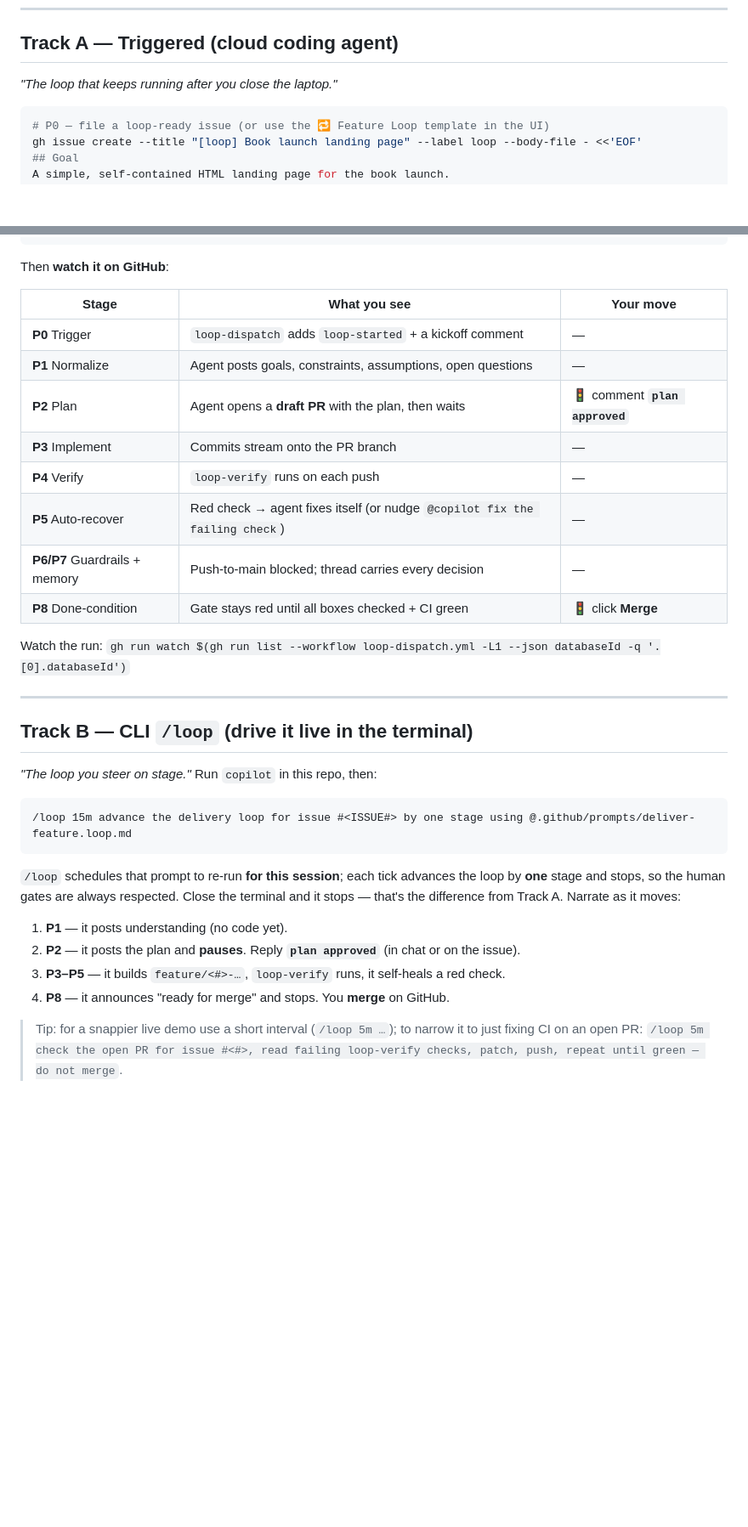
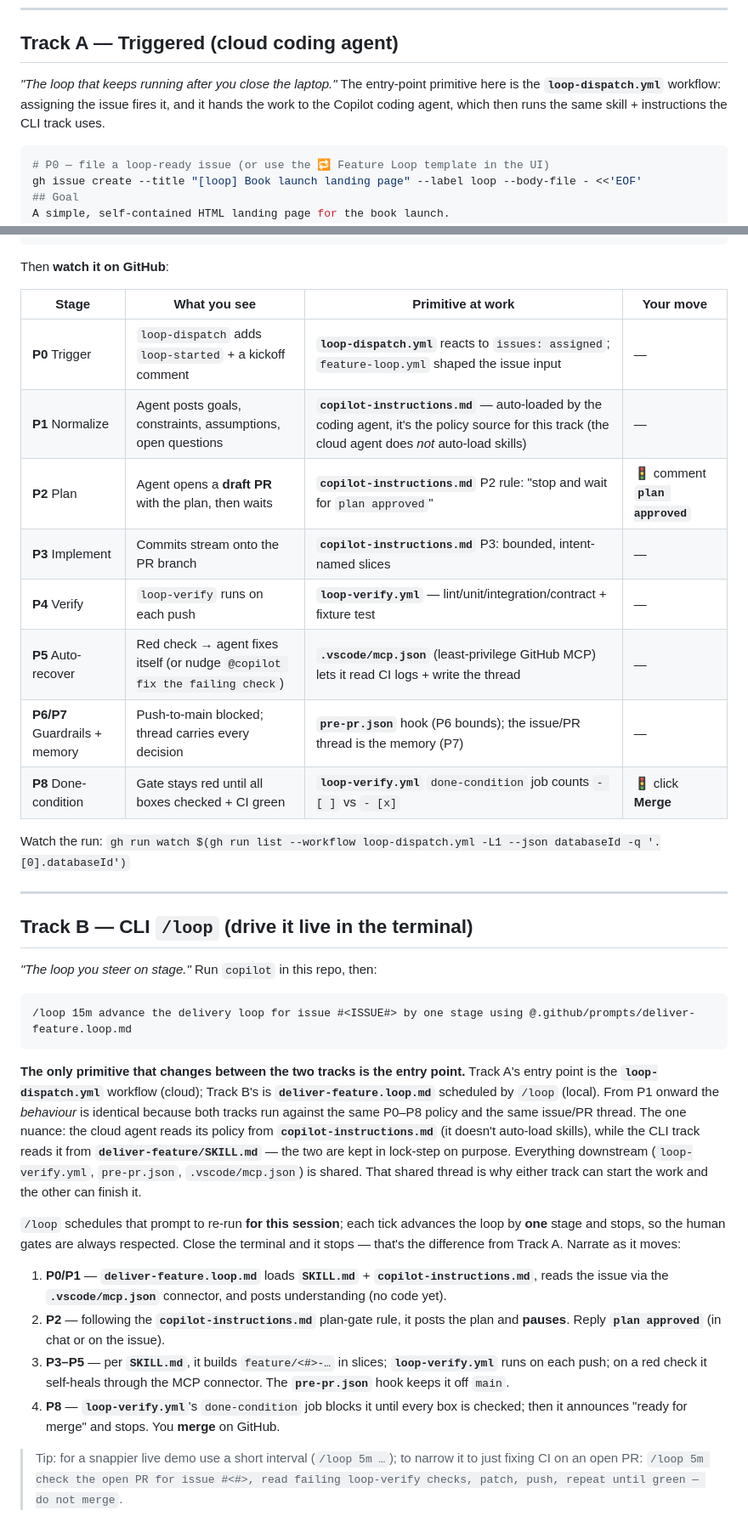
Before and after one commit to Valentina-Alto/loop-engineering-test, a Markdown page: README.md, 2 parts joined by grey strips. Shown at 85% size. Drawn GitHub-style; blank space fills up the shorter version.

Commit message:
docs(readme): name the primitive driving each stage in both demo tracks
Co-authored-by: Copilot <223556219+Copilot@users.noreply.github.com>
Copilot-Session: 1732773d-51f0-474d-a4e5-f18bf3274f3f

````diff
--- a/README.md
+++ b/README.md
@@ -56,7 +56,9 @@ with evidence and CI is green.** You approve the plan; you click merge. That's i
 
 ## Track A — Triggered (cloud coding agent)
 
-*"The loop that keeps running after you close the laptop."*
+*"The loop that keeps running after you close the laptop."* The entry-point primitive here is the
+**`loop-dispatch.yml`** workflow: assigning the issue fires it, and it hands the work to the
+Copilot coding agent, which then runs the same skill + instructions the CLI track uses.
 
 ```bash
 # P0 — file a loop-ready issue (or use the 🔁 Feature Loop template in the UI)
@@ -76,16 +78,16 @@ gh issue edit <ISSUE#> --add-assignee "@copilot"
 
 Then **watch it on GitHub**:
 
-| Stage | What you see | Your move |
-|---|---|---|
-| **P0** Trigger | `loop-dispatch` adds `loop-started` + a kickoff comment | — |
-| **P1** Normalize | Agent posts goals, constraints, assumptions, open questions | — |
-| **P2** Plan | Agent opens a **draft PR** with the plan, then waits | 🚦 comment **`plan approved`** |
-| **P3** Implement | Commits stream onto the PR branch | — |
-| **P4** Verify | `loop-verify` runs on each push | — |
-| **P5** Auto-recover | Red check → agent fixes itself (or nudge `@copilot fix the failing check`) | — |
-| **P6/P7** Guardrails + memory | Push-to-main blocked; thread carries every decision | — |
-| **P8** Done-condition | Gate stays red until all boxes checked + CI green | 🚦 click **Merge** |
+| Stage | What you see | **Primitive at work** | Your move |
+|---|---|---|---|
+| **P0** Trigger | `loop-dispatch` adds `loop-started` + a kickoff comment | **`loop-dispatch.yml`** reacts to `issues: assigned`; `feature-loop.yml` shaped the issue input | — |
+| **P1** Normalize | Agent posts goals, constraints, assumptions, open questions | **`copilot-instructions.md`** — auto-loaded by the coding agent, it's the policy source for this track (the cloud agent does *not* auto-load skills) | — |
+| **P2** Plan | Agent opens a **draft PR** with the plan, then waits | **`copilot-instructions.md`** P2 rule: "stop and wait for `plan approved`" | 🚦 comment **`plan approved`** |
+| **P3** Implement | Commits stream onto the PR branch | **`copilot-instructions.md`** P3: bounded, intent-named slices | — |
+| **P4** Verify | `loop-verify` runs on each push | **`loop-verify.yml`** — lint/unit/integration/contract + fixture test | — |
+| **P5** Auto-recover | Red check → agent fixes itself (or nudge `@copilot fix the failing check`) | **`.vscode/mcp.json`** (least-privilege GitHub MCP) lets it read CI logs + write the thread | — |
+| **P6/P7** Guardrails + memory | Push-to-main blocked; thread carries every decision | **`pre-pr.json`** hook (P6 bounds); the issue/PR thread is the memory (P7) | — |
+| **P8** Done-condition | Gate stays red until all boxes checked + CI green | **`loop-verify.yml`** `done-condition` job counts `- [ ]` vs `- [x]` | 🚦 click **Merge** |
 
 Watch the run: `gh run watch $(gh run list --workflow loop-dispatch.yml -L1 --json databaseId -q '.[0].databaseId')`
 
@@ -99,14 +101,23 @@ Watch the run: `gh run watch $(gh run list --workflow loop-dispatch.yml -L1 --js
 /loop 15m advance the delivery loop for issue #<ISSUE#> by one stage using @.github/prompts/deliver-feature.loop.md
 ```
 
+**The only primitive that changes between the two tracks is the entry point.** Track A's entry
+point is the **`loop-dispatch.yml`** workflow (cloud); Track B's is **`deliver-feature.loop.md`**
+scheduled by `/loop` (local). From P1 onward the *behaviour* is identical because both tracks run
+against the same P0–P8 policy and the same issue/PR thread. The one nuance: the cloud agent reads
+its policy from **`copilot-instructions.md`** (it doesn't auto-load skills), while the CLI track
+reads it from **`deliver-feature/SKILL.md`** — the two are kept in lock-step on purpose. Everything
+downstream (`loop-verify.yml`, `pre-pr.json`, `.vscode/mcp.json`) is shared. That shared thread is
+why either track can start the work and the other can finish it.
+
 `/loop` schedules that prompt to re-run **for this session**; each tick advances the loop by
 **one** stage and stops, so the human gates are always respected. Close the terminal and it stops
 — that's the difference from Track A. Narrate as it moves:
 
-1. **P1** — it posts understanding (no code yet).
-2. **P2** — it posts the plan and **pauses**. Reply **`plan approved`** (in chat or on the issue).
-3. **P3–P5** — it builds `feature/<#>-…`, `loop-verify` runs, it self-heals a red check.
-4. **P8** — it announces "ready for merge" and stops. You **merge** on GitHub.
+1. **P0/P1** — **`deliver-feature.loop.md`** loads **`SKILL.md`** + **`copilot-instructions.md`**, reads the issue via the **`.vscode/mcp.json`** connector, and posts understanding (no code yet).
+2. **P2** — following the **`copilot-instructions.md`** plan-gate rule, it posts the plan and **pauses**. Reply **`plan approved`** (in chat or on the issue).
+3. **P3–P5** — per **`SKILL.md`**, it builds `feature/<#>-…` in slices; **`loop-verify.yml`** runs on each push; on a red check it self-heals through the MCP connector. The **`pre-pr.json`** hook keeps it off `main`.
+4. **P8** — **`loop-verify.yml`**'s `done-condition` job blocks it until every box is checked; then it announces "ready for merge" and stops. You **merge** on GitHub.
 
 > Tip: for a snappier live demo use a short interval (`/loop 5m …`); to narrow it to just fixing
 > CI on an open PR: `/loop 5m check the open PR for issue #<#>, read failing loop-verify checks,
````
